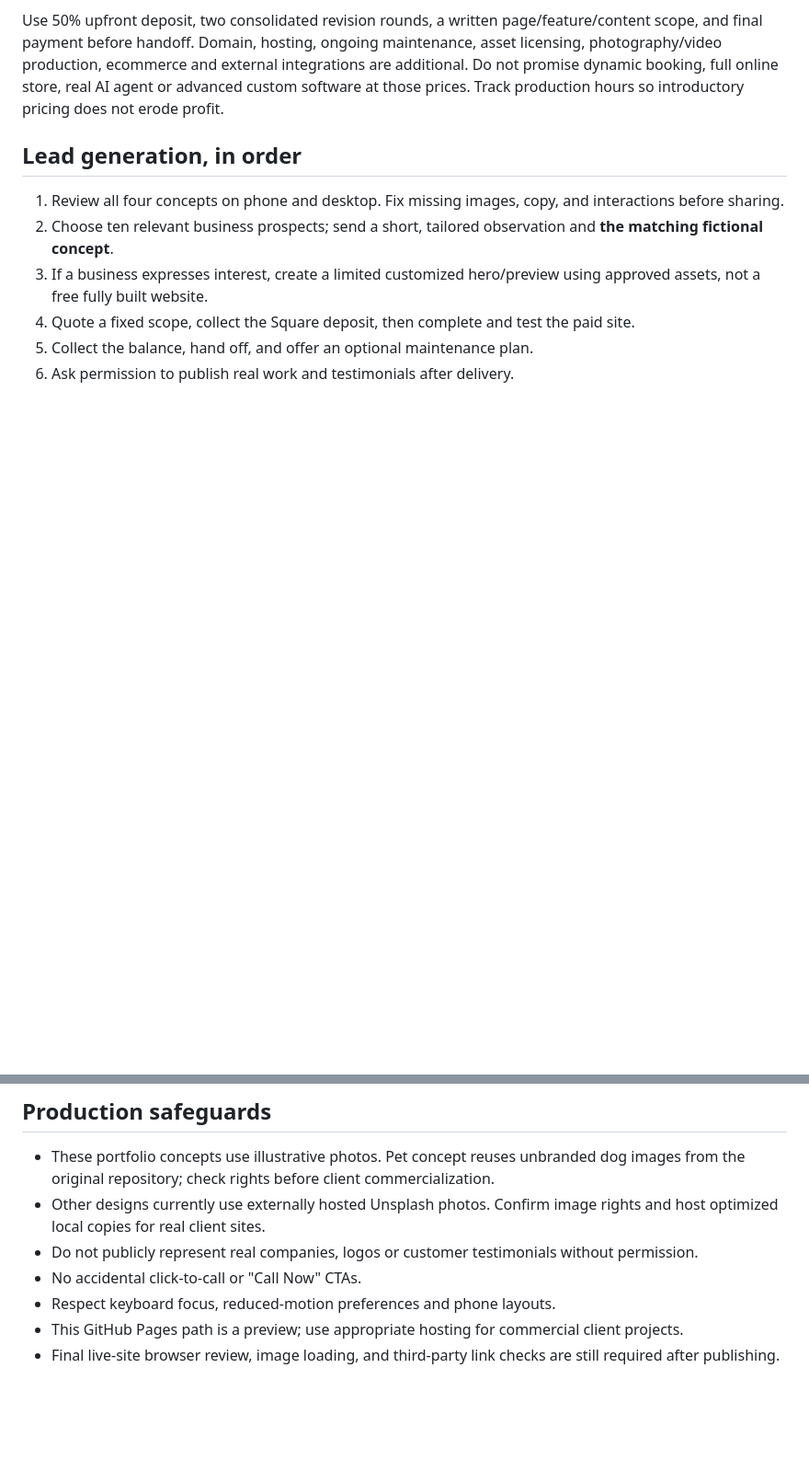
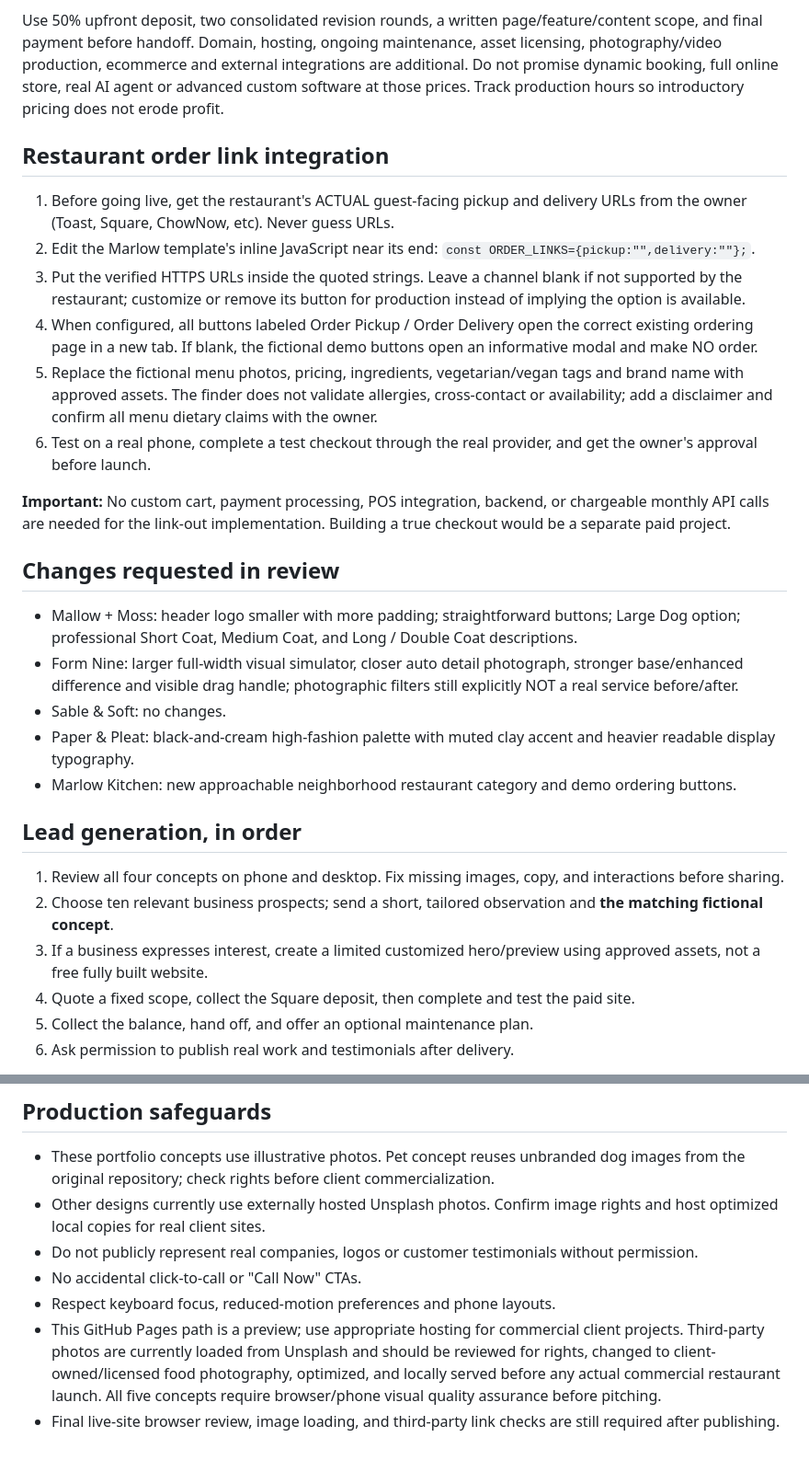
Before and after one commit to steichenjosh-dotcom/Joshua-Steichen, a Markdown page: moonrise-living/README.md, 2 parts joined by grey strips. Shown at 92% size. GitHub-like rendering; blank space fills up the shorter version.

Commit message:
Document new restaurant demo, verified order-link hookup and first-round design revisions

```diff
--- a/moonrise-living/README.md
+++ b/moonrise-living/README.md
@@ -32,6 +34,25 @@ The non-pet sites presently use unique, standalone CSS and JS to demonstrate ver
 - Living — $1,495: premium cinematic styling, modest motion and one custom lightweight interactive feature.
 
 Use 50% upfront deposit, two consolidated revision rounds, a written page/feature/content scope, and final payment before handoff. Domain, hosting, ongoing maintenance, asset licensing, photography/video production, ecommerce and external integrations are additional. Do not promise dynamic booking, full online store, real AI agent or advanced custom software at those prices. Track production hours so introductory pricing does not erode profit.
+
+## Restaurant order link integration
+
+1. Before going live, get the restaurant's ACTUAL guest-facing pickup and delivery URLs from the owner (Toast, Square, ChowNow, etc). Never guess URLs.
+2. Edit the Marlow template's inline JavaScript near its end: `const ORDER_LINKS={pickup:"",delivery:""};`.
+3. Put the verified HTTPS URLs inside the quoted strings. Leave a channel blank if not supported by the restaurant; customize or remove its button for production instead of implying the option is available.
+4. When configured, all buttons labeled Order Pickup / Order Delivery open the correct existing ordering page in a new tab. If blank, the fictional demo buttons open an informative modal and make NO order.
+5. Replace the fictional menu photos, pricing, ingredients, vegetarian/vegan tags and brand name with approved assets. The finder does not validate allergies, cross-contact or availability; add a disclaimer and confirm all menu dietary claims with the owner.
+6. Test on a real phone, complete a test checkout through the real provider, and get the owner's approval before launch.
+
+**Important:** No custom cart, payment processing, POS integration, backend, or chargeable monthly API calls are needed for the link-out implementation. Building a true checkout would be a separate paid project.
+
+## Changes requested in review
+
+- Mallow + Moss: header logo smaller with more padding; straightforward buttons; Large Dog option; professional Short Coat, Medium Coat, and Long / Double Coat descriptions.
+- Form Nine: larger full-width visual simulator, closer auto detail photograph, stronger base/enhanced difference and visible drag handle; photographic filters still explicitly NOT a real service before/after.
+- Sable & Soft: no changes.
+- Paper & Pleat: black-and-cream high-fashion palette with muted clay accent and heavier readable display typography.
+- Marlow Kitchen: new approachable neighborhood restaurant category and demo ordering buttons.
 
 ## Lead generation, in order
 
@@ -49,5 +70,5 @@ Use 50% upfront deposit, two consolidated revision rounds, a written page/featur
 - Do not publicly represent real companies, logos or customer testimonials without permission.
 - No accidental click-to-call or "Call Now" CTAs.
 - Respect keyboard focus, reduced-motion preferences and phone layouts.
-- This GitHub Pages path is a preview; use appropriate hosting for commercial client projects.
+- This GitHub Pages path is a preview; use appropriate hosting for commercial client projects. Third-party photos are currently loaded from Unsplash and should be reviewed for rights, changed to client-owned/licensed food photography, optimized, and locally served before any actual commercial restaurant launch. All five concepts require browser/phone visual quality assurance before pitching.
 - Final live-site browser review, image loading, and third-party link checks are still required after publishing.
```
Also changed, not shown: other parts of moonrise-living/README.md (+6 -4 lines).
